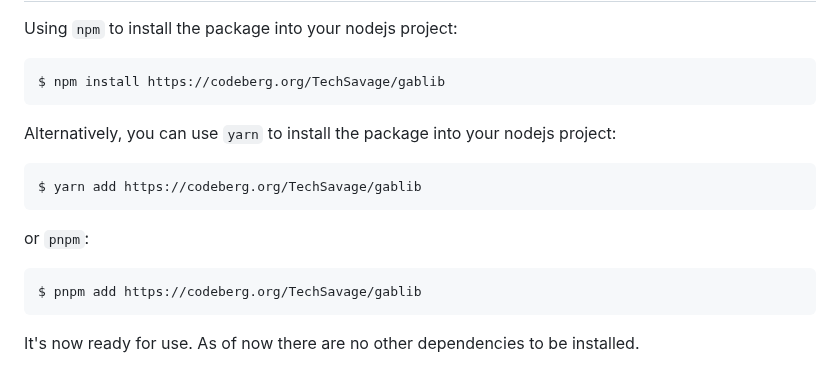
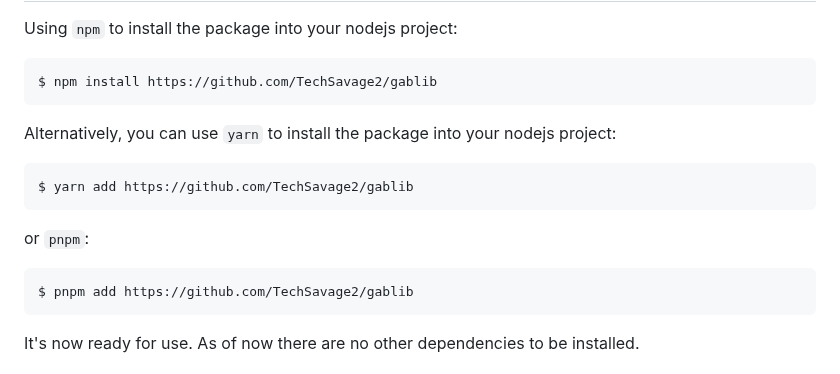
Before and after one commit to TechSavage2/gablib, a Markdown page: README.md, the part around one of its changes. GitHub-like rendering.

````diff
--- a/README.md
+++ b/README.md
@@ -64,19 +64,19 @@ Installation
 Using `npm` to install the package into your nodejs project:
 
 ```bash
-$ npm install https://codeberg.org/TechSavage/gablib
+$ npm install https://github.com/TechSavage2/gablib
 ```
 
 Alternatively, you can use `yarn` to install the package into your nodejs project:
 
 ```bash
-$ yarn add https://codeberg.org/TechSavage/gablib
+$ yarn add https://github.com/TechSavage2/gablib
 ```
 
 or `pnpm`:
 
 ```bash
-$ pnpm add https://codeberg.org/TechSavage/gablib
+$ pnpm add https://github.com/TechSavage2/gablib
 ```
 
 It's now ready for use. As of now there are no other dependencies to be installed.
````
Also changed, not shown: other parts of README.md (+3 -3 lines).
